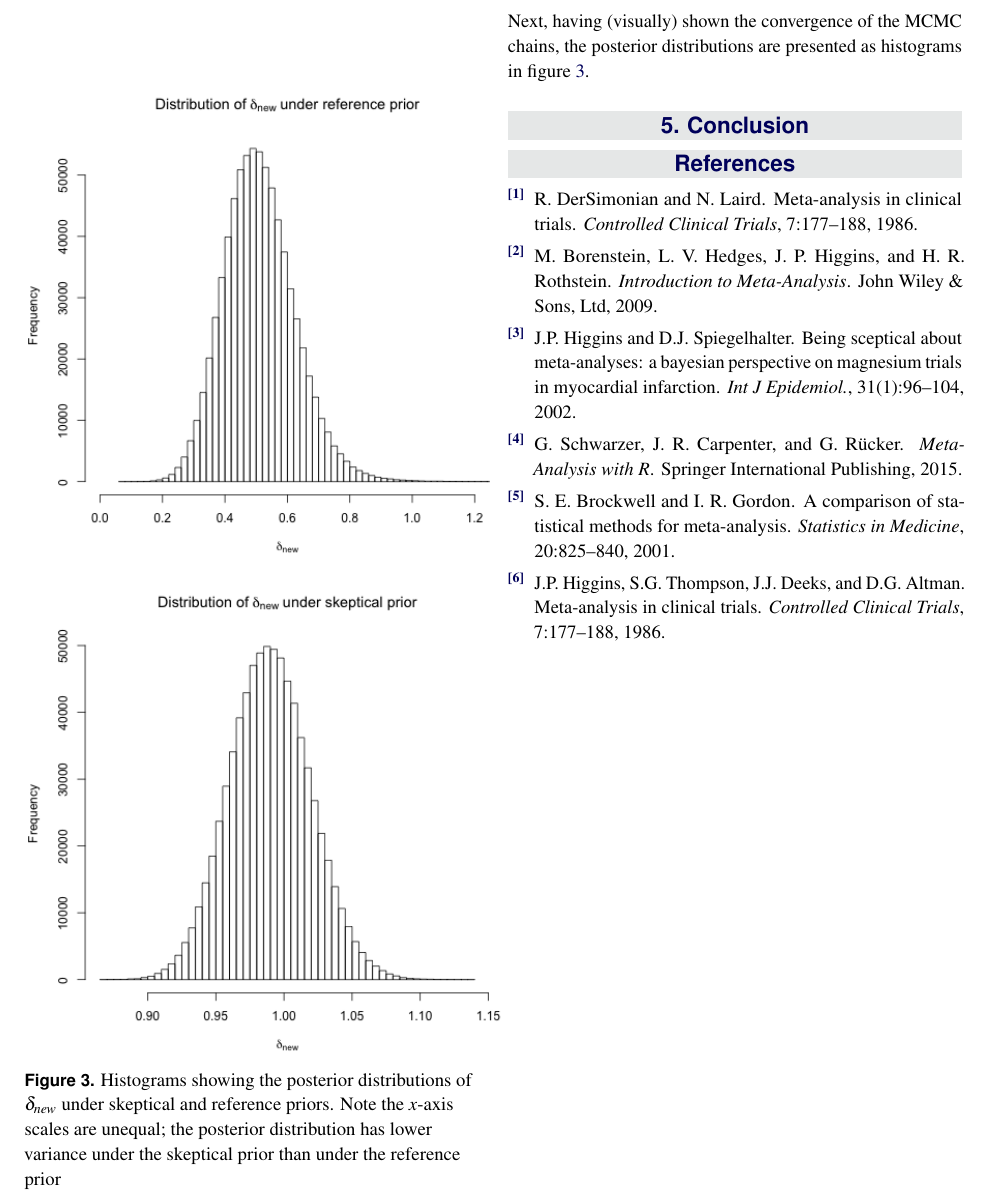
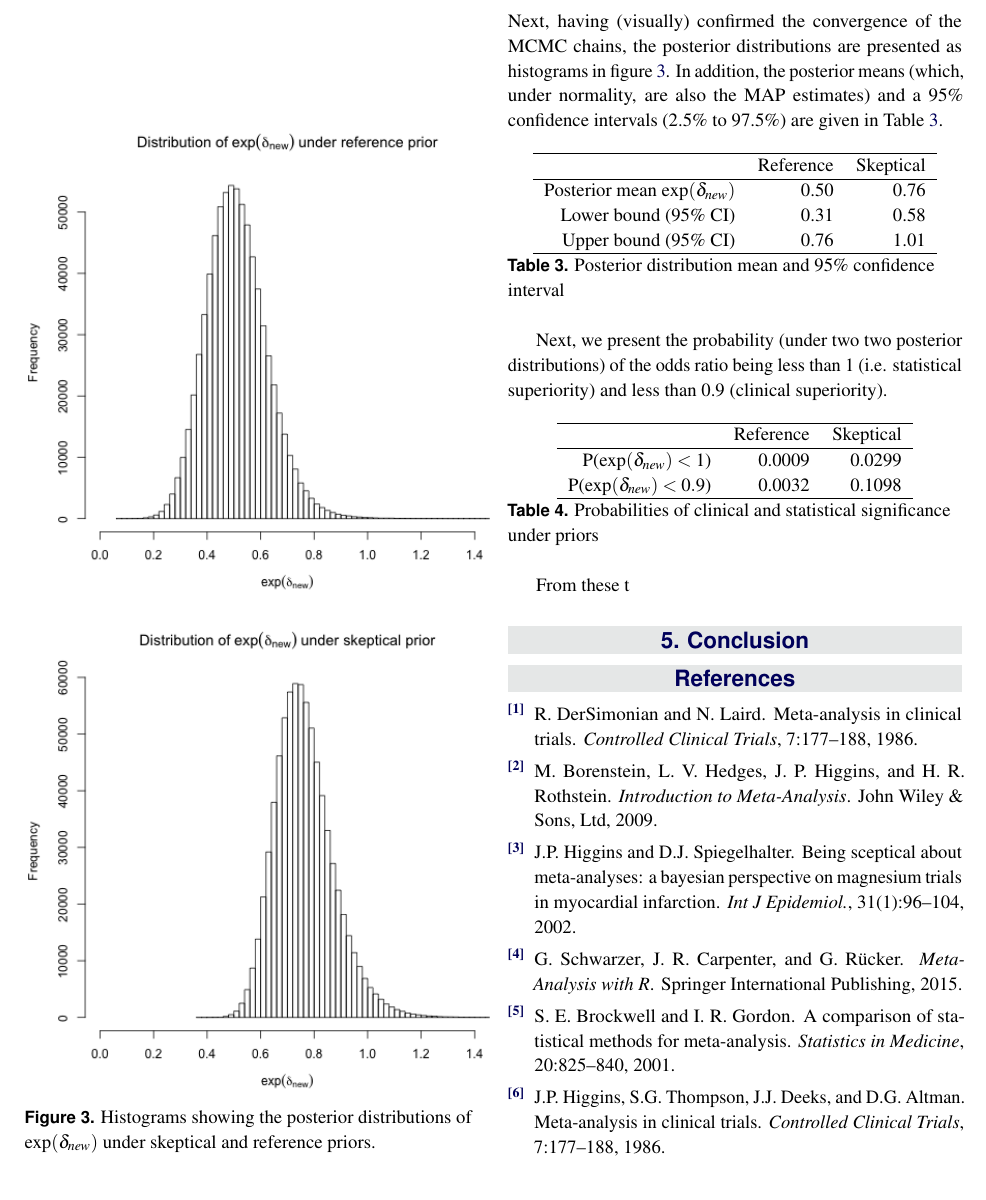
Before and after one commit to buj201/stats_models_inf_final, a LaTeX document (Final_project/tex/project_report.tex, which reads Final_project/tex/table3.tex, Final_project/tex/table4.tex): part of page 7 of 7, cut so that both start at the same text. Compiled offline with pdfLaTeX.

Commit message:
Include final tables

```diff
--- a/Final_project/tex/project_report.tex
+++ b/Final_project/tex/project_report.tex
@@ -279,13 +279,15 @@ We find the posterior distributions for $\delta$ (for the sake of notation, goin
 \begin{figure}
 \includegraphics[scale=0.55]{./../figures/reference_hist.png}\\
 \includegraphics[scale=0.55]{./../figures/skeptical_hist.png}
-\caption{Histograms showing the posterior distributions of $\delta_{new}$ under skeptical and reference priors. Note the $x$-axis scales are unequal; the posterior distribution has lower variance under the skeptical prior than under the reference prior}
+\caption{Histograms showing the posterior distributions of $\exp(\delta_{new})$ under skeptical and reference priors.}
 \label{fig:post_hists}
 \end{figure}
 \end{center}
-Next, having (visually) shown the convergence of the MCMC chains, the posterior distributions are presented as histograms in figure \ref{fig:post_hists}.
-
-
+Next, having (visually) confirmed the convergence of the MCMC chains, the posterior distributions are presented as histograms in figure \ref{fig:post_hists}. In addition, the posterior means (which, under normality, are also the MAP estimates) and a 95\% confidence intervals (2.5\% to 97.5\%) are given in Table \ref{tab:sum_post_dist}.
+\input{table3.tex}
+Next, we present the probability (under two two posterior distributions) of the odds ratio being less than 1 (i.e. statistical superiority) and less than 0.9 (clinical superiority).
+\input{table4.tex}
+From these t
 
 %------------------------------------------------
 
--- /dev/null
+++ b/Final_project/tex/table3.tex
@@ -0,0 +1,14 @@
+\begin{table}[htbp]
+\centering
+\begin{tabular}{rrr}
+  \hline
+ & Reference & Skeptical \\
+  \hline
+Posterior mean $\exp(\delta_{new})$ & 0.50 & 0.76 \\
+  Lower bound (95\% CI) & 0.31 & 0.58 \\
+  Upper bound (95\% CI) & 0.76 & 1.01 \\
+   \hline
+\end{tabular}
+\caption{Posterior distribution mean and 95\% confidence interval}
+\label{tab:sum_post_dist}
+\end{table}
--- /dev/null
+++ b/Final_project/tex/table4.tex
@@ -0,0 +1,13 @@
+\begin{table}[htbp]
+\centering
+\begin{tabular}{rrr}
+  \hline
+ & Reference & Skeptical \\
+  \hline
+P($\exp(\delta_{new}) < 1$) & 0.0009 & 0.0299 \\
+  P($\exp(\delta_{new}) < 0.9$) & 0.0032 & 0.1098 \\
+   \hline
+\end{tabular}
+\caption{Probabilities of clinical and statistical significance under priors}
+\label{tab:prob_sigs}
+\end{table}
```
Also changed, not shown: Final_project/figures/reference_hist.png, Final_project/figures/skeptical_hist.png, Final_project/figures/skeptical_trace.png, Final_project/tex/project_report.pdf, Final_project/tex/project_report.tex (2 more changed lines), 4 other files.
